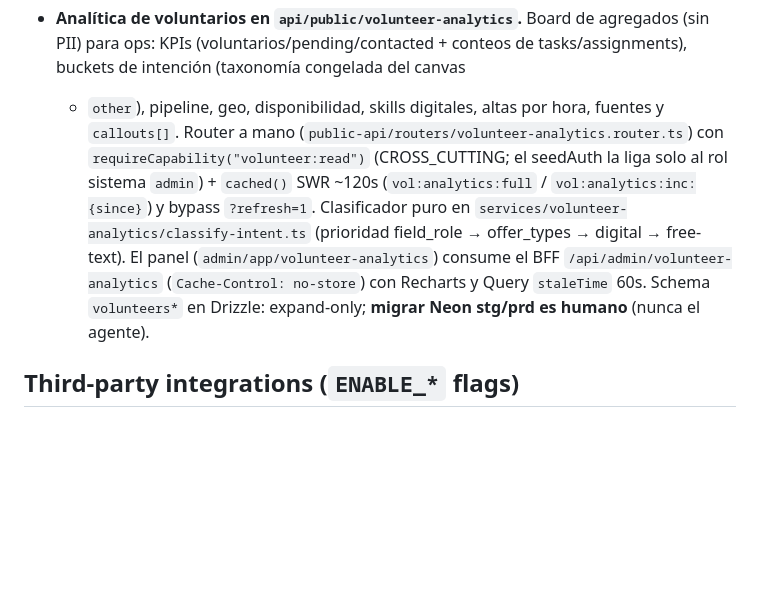
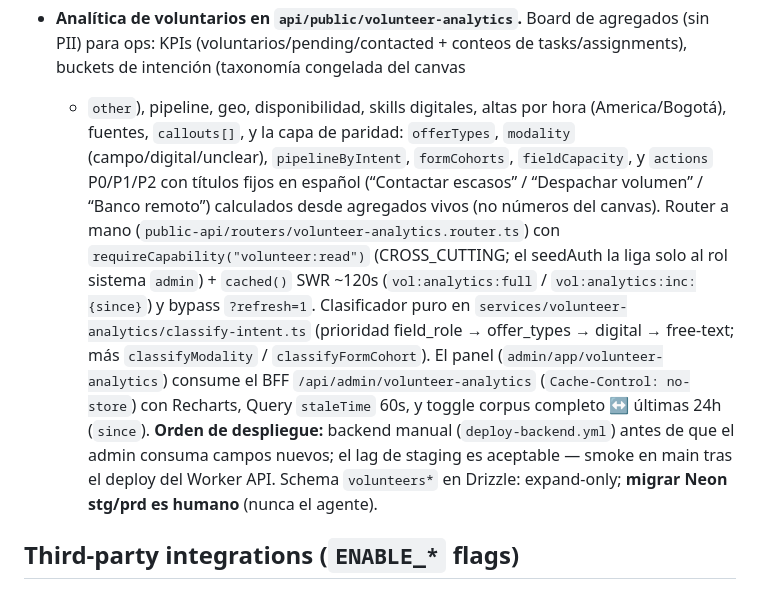
Before and after one commit to mallanet/Terremotocolombia, a Markdown page: docs/architecture.md, the part around the change. Rendered like a GitHub page; blank space fills up the shorter version.

Commit message:
docs(architecture): note volunteer analytics parity and deploy order (WU5)
Document parity aggregates, Bogotá hourly, Spanish action cards, 24h toggle,
and manual backend-before-admin deploy with acceptable staging lag.

Co-authored-by: Cursor <cursoragent@cursor.com>

```diff
--- a/docs/architecture.md
+++ b/docs/architecture.md
@@ -227,19 +227,27 @@ require human review before any deployment.
 - **Analítica de voluntarios en `api/public/volunteer-analytics`.** Board de
   agregados (sin PII) para ops: KPIs (voluntarios/pending/contacted + conteos
   de tasks/assignments), buckets de intención (taxonomía congelada del canvas
-  + `other`), pipeline, geo, disponibilidad, skills digitales, altas por hora,
-  fuentes y `callouts[]`. Router a mano
+  + `other`), pipeline, geo, disponibilidad, skills digitales, altas por hora
+  (America/Bogotá), fuentes, `callouts[]`, y la capa de paridad: `offerTypes`,
+  `modality` (campo/digital/unclear), `pipelineByIntent`, `formCohorts`,
+  `fieldCapacity`, y `actions` P0/P1/P2 con títulos fijos en español
+  (“Contactar escasos” / “Despachar volumen” / “Banco remoto”) calculados
+  desde agregados vivos (no números del canvas). Router a mano
   (`public-api/routers/volunteer-analytics.router.ts`) con
   `requireCapability("volunteer:read")` (CROSS_CUTTING; el seedAuth la liga
   solo al rol sistema `admin`) + `cached()` SWR ~120s
   (`vol:analytics:full` / `vol:analytics:inc:{since}`) y bypass `?refresh=1`.
   Clasificador puro en
   `services/volunteer-analytics/classify-intent.ts`
-  (prioridad field_role → offer_types → digital → free-text). El panel
+  (prioridad field_role → offer_types → digital → free-text; más
+  `classifyModality` / `classifyFormCohort`). El panel
   (`admin/app/volunteer-analytics`) consume el BFF
-  `/api/admin/volunteer-analytics` (`Cache-Control: no-store`) con Recharts
-  y Query `staleTime` 60s. Schema `volunteers*` en Drizzle: expand-only;
-  **migrar Neon stg/prd es humano** (nunca el agente).
+  `/api/admin/volunteer-analytics` (`Cache-Control: no-store`) con Recharts,
+  Query `staleTime` 60s, y toggle corpus completo ↔ últimas 24h (`since`).
+  **Orden de despliegue:** backend manual (`deploy-backend.yml`) antes de que
+  el admin consuma campos nuevos; el lag de staging es aceptable — smoke en
+  main tras el deploy del Worker API. Schema `volunteers*` en Drizzle:
+  expand-only; **migrar Neon stg/prd es humano** (nunca el agente).
 
 ## Third-party integrations (`ENABLE_*` flags)
 
```
